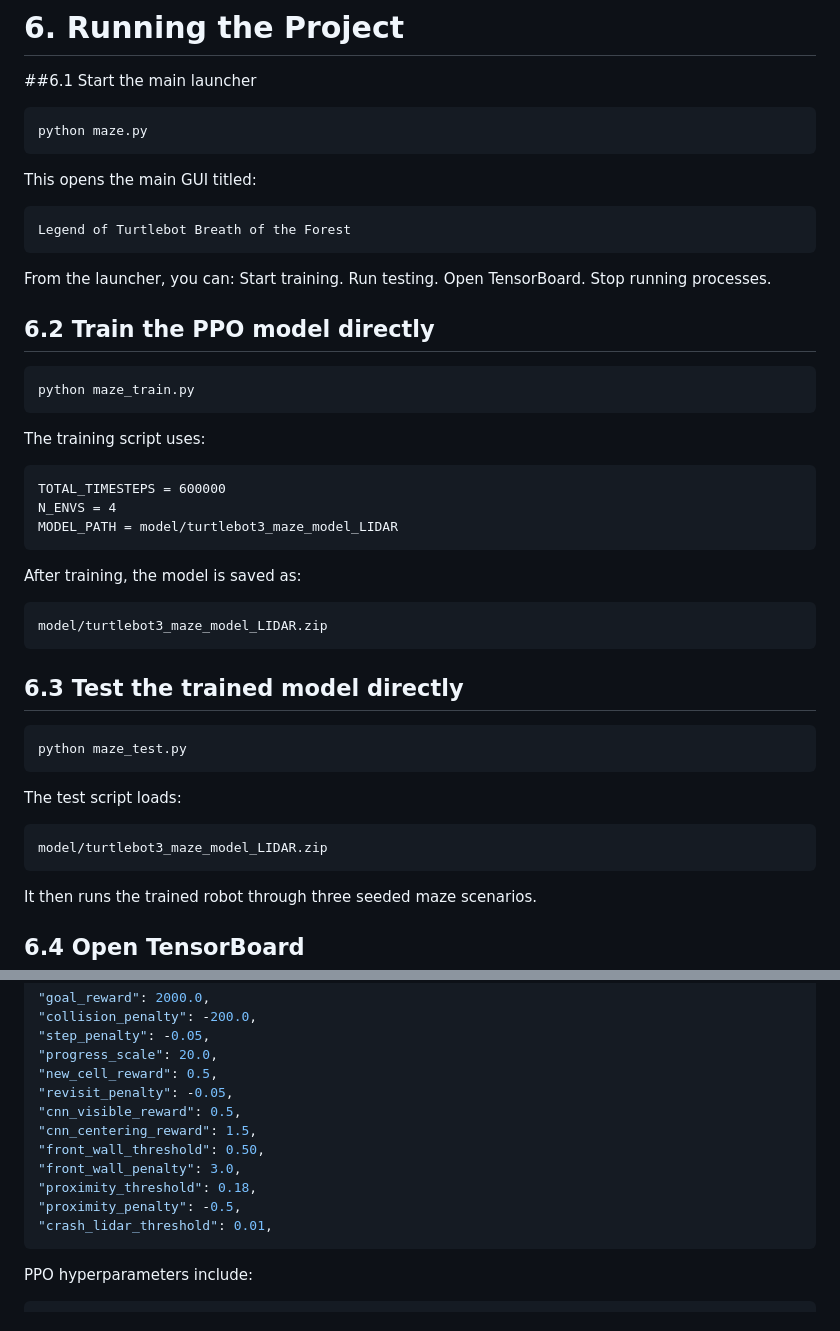
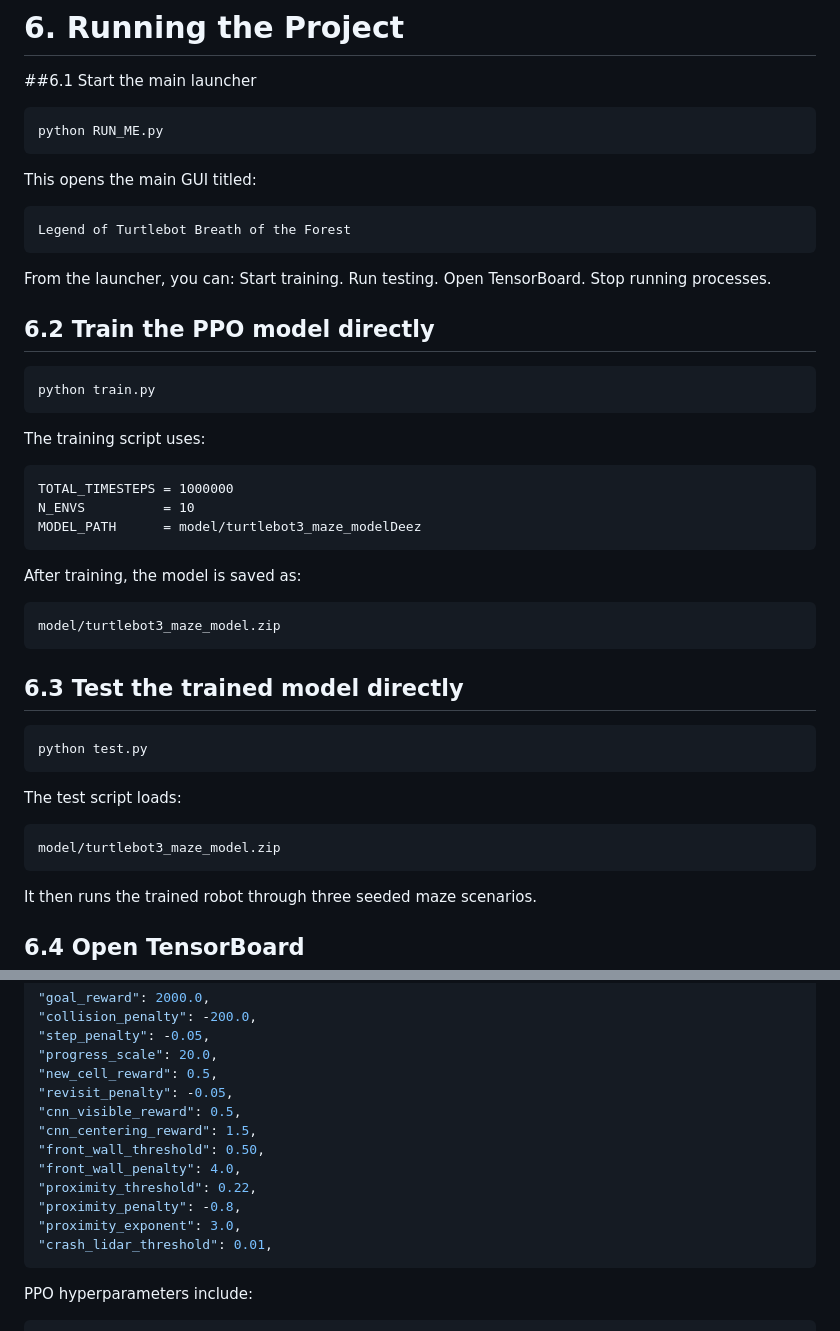
Before and after one commit to abishanasim/41118_project-Turtlebot-Breath-of-The-Forest, a Markdown page: README.md, 2 parts joined by grey strips. GitHub-like rendering.

Commit message:
Revise project commands and model parameters in README
Updated script names and training parameters in README.

````diff
--- a/README.md
+++ b/README.md
@@ -119,7 +119,7 @@ python -m pip install gymnasium pybullet stable-baselines3[extra] numpy matplotl
 # 6. Running the Project
 ##6.1 Start the main launcher
 ```powershell
-python maze.py
+python RUN_ME.py
 ```
 This opens the main GUI titled:
 ```text
@@ -133,26 +133,26 @@ Stop running processes.
 
 ## 6.2 Train the PPO model directly
 ```powershell
-python maze_train.py
+python train.py
 ```
 The training script uses:
 ```text
-TOTAL_TIMESTEPS = 600000
-N_ENVS = 4
-MODEL_PATH = model/turtlebot3_maze_model_LIDAR
+TOTAL_TIMESTEPS = 1000000
+N_ENVS          = 10
+MODEL_PATH      = model/turtlebot3_maze_modelDeez
 ```
 After training, the model is saved as:
 ```text
-model/turtlebot3_maze_model_LIDAR.zip
+model/turtlebot3_maze_model.zip
 ```
 
 ## 6.3 Test the trained model directly
 ```powershell
-python maze_test.py
+python test.py
 ```
 The test script loads:
 ```text
-model/turtlebot3_maze_model_LIDAR.zip
+model/turtlebot3_maze_model.zip
 ```
 It then runs the trained robot through three seeded maze scenarios.
 
@@ -178,9 +178,10 @@ Key values include:
 "cnn_visible_reward": 0.5,
 "cnn_centering_reward": 1.5,
 "front_wall_threshold": 0.50,
-"front_wall_penalty": 3.0,
-"proximity_threshold": 0.18,
-"proximity_penalty": -0.5,
+"front_wall_penalty": 4.0,
+"proximity_threshold": 0.22,
+"proximity_penalty": -0.8,
+"proximity_exponent": 3.0,
 "crash_lidar_threshold": 0.01,
 ```
 PPO hyperparameters include:
````
